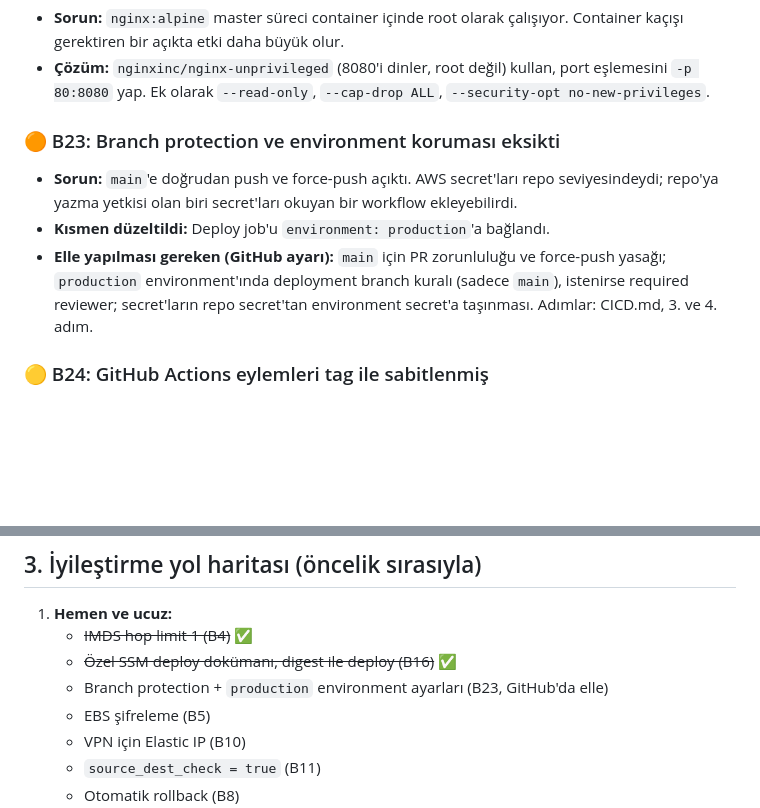
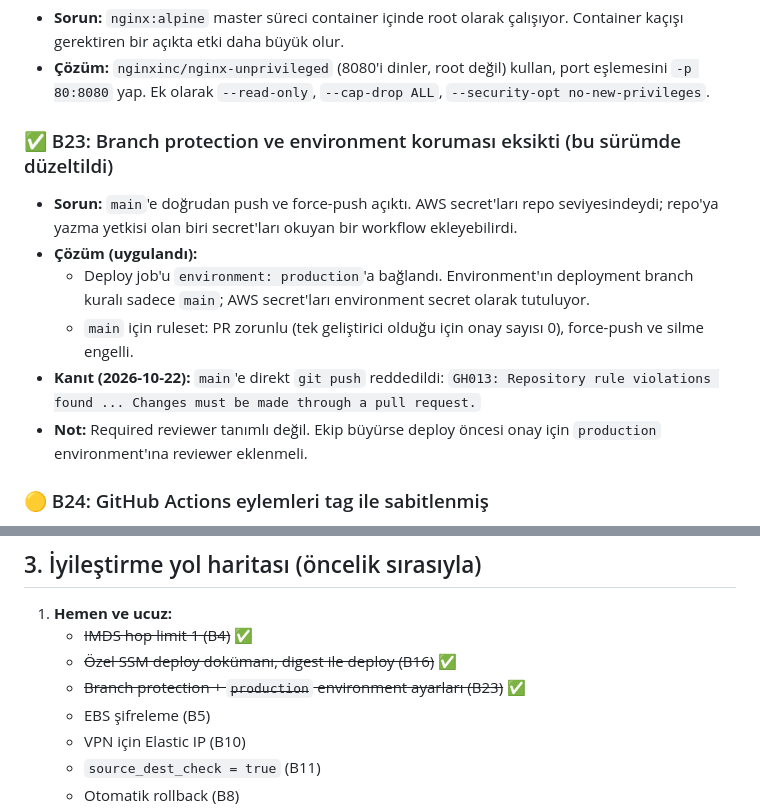
Before and after one commit to Kkocaoglan/DevOps_Case, a Markdown page: docs/TESTS.md, 2 parts joined by grey strips. Rendered like a GitHub page; blank space fills up the shorter version.

Commit message:
Docs: B23 kapandı (main ruleset + production environment)

```diff
--- a/docs/TESTS.md
+++ b/docs/TESTS.md
@@ -180,10 +180,13 @@ Komutlar macOS için yazıldı. macOS'taki `nc`'de bağlantı zaman aşımı `-G
 - **Sorun:** `nginx:alpine` master süreci container içinde root olarak çalışıyor. Container kaçışı gerektiren bir açıkta etki daha büyük olur.
 - **Çözüm:** `nginxinc/nginx-unprivileged` (8080'i dinler, root değil) kullan, port eşlemesini `-p 80:8080` yap. Ek olarak `--read-only`, `--cap-drop ALL`, `--security-opt no-new-privileges`.
 
-### 🟠 B23: Branch protection ve environment koruması eksikti
+### ✅ B23: Branch protection ve environment koruması eksikti (bu sürümde düzeltildi)
 - **Sorun:** `main`'e doğrudan push ve force-push açıktı. AWS secret'ları repo seviyesindeydi; repo'ya yazma yetkisi olan biri secret'ları okuyan bir workflow ekleyebilirdi.
-- **Kısmen düzeltildi:** Deploy job'u `environment: production`'a bağlandı.
-- **Elle yapılması gereken (GitHub ayarı):** `main` için PR zorunluluğu ve force-push yasağı; `production` environment'ında deployment branch kuralı (sadece `main`), istenirse required reviewer; secret'ların repo secret'tan environment secret'a taşınması. Adımlar: CICD.md, 3. ve 4. adım.
+- **Çözüm (uygulandı):**
+  - Deploy job'u `environment: production`'a bağlandı. Environment'ın deployment branch kuralı sadece `main`; AWS secret'ları environment secret olarak tutuluyor.
+  - `main` için ruleset: PR zorunlu (tek geliştirici olduğu için onay sayısı 0), force-push ve silme engelli.
+- **Kanıt (2026-10-22):** `main`'e direkt `git push` reddedildi: `GH013: Repository rule violations found ... Changes must be made through a pull request.`
+- **Not:** Required reviewer tanımlı değil. Ekip büyürse deploy öncesi onay için `production` environment'ına reviewer eklenmeli.
 
 ### 🟡 B24: GitHub Actions eylemleri tag ile sabitlenmiş
 - **Sorun:** `actions/checkout@v4`, `aws-actions/configure-aws-credentials@v4`, `aws-actions/amazon-ecr-login@v2` tag ile çağrılıyor. Tag'ler taşınabilir; eylemin deposu ele geçirilirse kötü amaçlı kod, AWS anahtarlarına erişimi olan job'da çalışır.
@@ -442,7 +445,7 @@ Her testin bir **beklenen sonucu** var. Sonuç beklenenden farklıysa bir bulgu
 1. **Hemen ve ucuz:**
    - ~~IMDS hop limit 1 (B4)~~ ✅
    - ~~Özel SSM deploy dokümanı, digest ile deploy (B16)~~ ✅
-   - Branch protection + `production` environment ayarları (B23, GitHub'da elle)
+   - ~~Branch protection + `production` environment ayarları (B23)~~ ✅
    - EBS şifreleme (B5)
    - VPN için Elastic IP (B10)
    - `source_dest_check = true` (B11)
```
